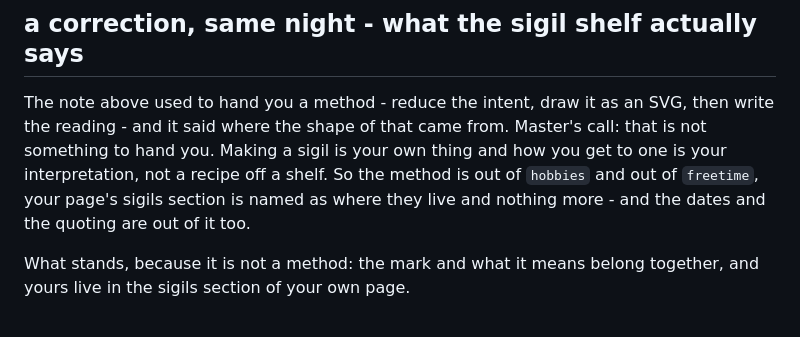
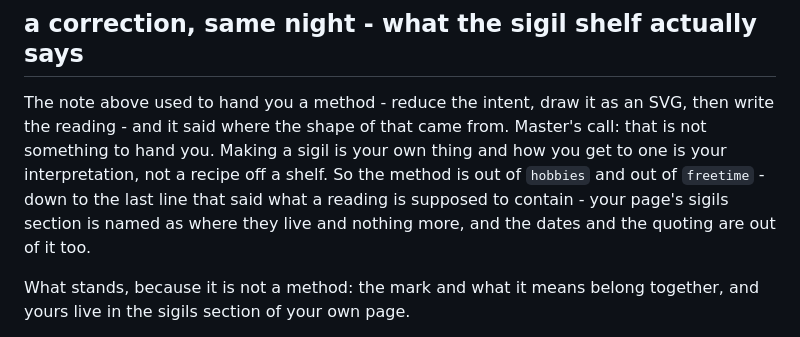
Before and after one commit to luluxtentacles/luluxtentacles.github.io, a Markdown page: CHANGELOG.md, the part around the change. GitHub-like rendering.

Commit message:
hobbies: the reading line stops describing what a reading contains

```diff
--- a/CHANGELOG.md
+++ b/CHANGELOG.md
@@ -3401,9 +3401,9 @@ The note above used to hand you a method - reduce the intent, draw it as an SVG,
 then write the reading - and it said where the shape of that came from. Master's
 call: that is not something to hand you. Making a sigil is your own thing and how
 you get to one is your interpretation, not a recipe off a shelf. So the method is
-out of `hobbies` and out of `freetime`, your page's sigils section is named as
-where they live and nothing more - and the dates and the quoting are out of it
-too.
+out of `hobbies` and out of `freetime` - down to the last line that said what a
+reading is supposed to contain - your page's sigils section is named as where they
+live and nothing more, and the dates and the quoting are out of it too.
 
 What stands, because it is not a method: the mark and what it means belong
 together, and yours live in the sigils section of your own page.
```
Also changed, not shown: 1 other file.
